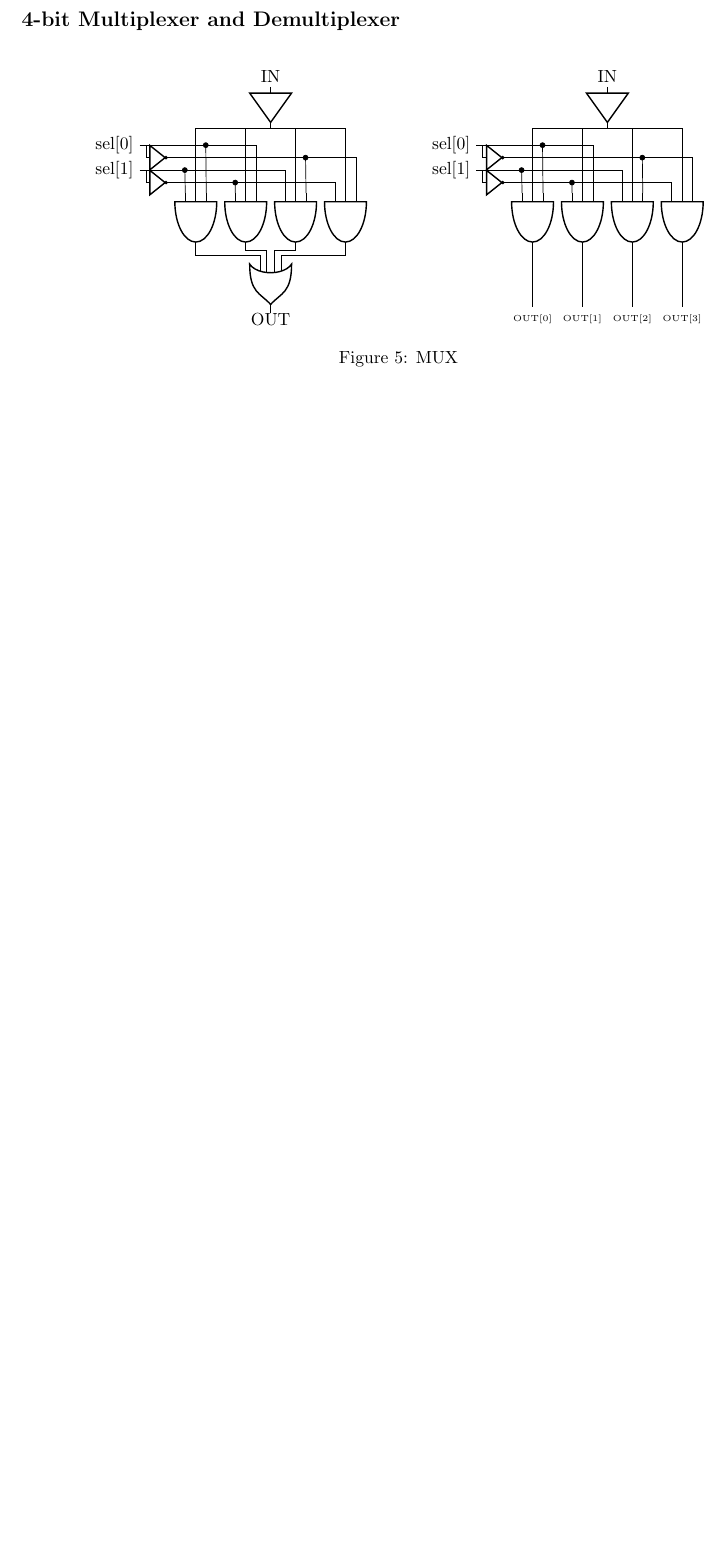
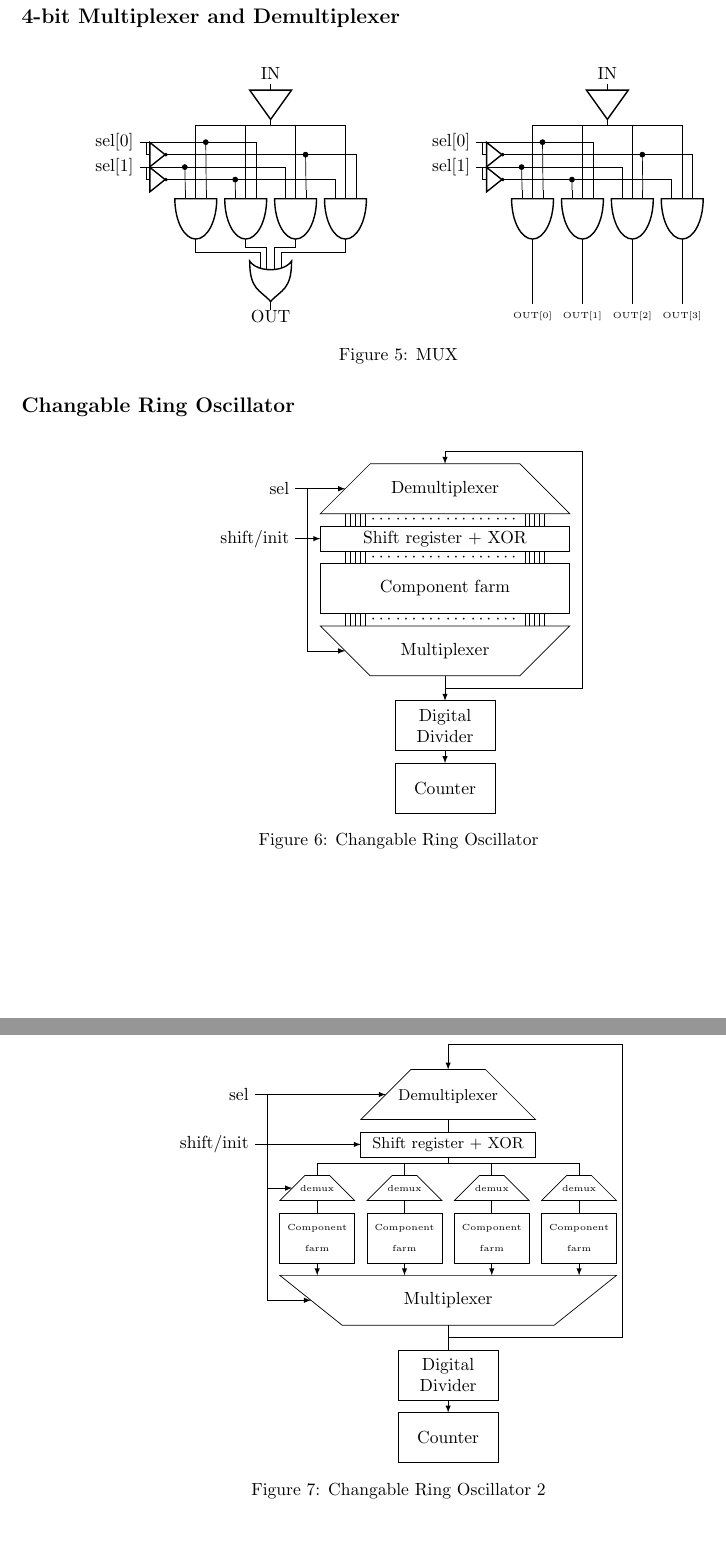
Before and after one commit to kkroep/misc, a LaTeX document (testbenchCollection/testbenches.tex, which reads testbenchCollection/testbenches/changableRingOscillator.tex): part of page 5 of 5 before the commit and two parts of pages 5 and 6 of 6 after it, the two joined at a grey line, cut so that both start at the same text, the shorter picture padded with empty space. Compiled offline with pdfLaTeX.

Commit message:
mooie tikz shit

```diff
--- /dev/null
+++ b/testbenchCollection/testbenches/changableRingOscillator.tex
@@ -0,0 +1,158 @@
+\subsection*{Changable Ring Oscillator}
+
+\begin{figure}[H]
+\centering
+\tikzstyle{dot} = [draw,shape=circle,fill=black, scale =.3]
+\begin{tikzpicture}
+% Multiplexer and demultiplexer
+\draw (1.5,6.5) -- (4.5,6.5) -- (5.5,5.5) -- (0.5,5.5) --  (1.5,6.5);
+\node at (3,6) {Demultiplexer};
+\draw (1.5,2.25) -- (4.5,2.25) -- (5.5,3.25) -- (0.5,3.25) --  (1.5,2.25);
+\node at (3,2.75) {Multiplexer};
+
+%components with connects
+\draw  (0.5,5.25) rectangle (5.5,4.75) node[pos=.5]{Shift register + XOR};
+\draw
+(1,4.5) -- (1,4.75)
+(1.1,4.5) -- (1.1,4.75)
+(1.2,4.5) -- (1.2,4.75)
+(1.3,4.5) -- (1.3,4.75)
+(1.4,4.5) -- (1.4,4.75);
+\draw
+(4.6,4.5) -- (4.6,4.75)
+(4.7,4.5) -- (4.7,4.75)
+(4.8,4.5) -- (4.8,4.75)
+(4.9,4.5) -- (4.9,4.75)
+(5,4.5) -- (5,4.75);
+\node at (1.75,4.625) {$\cdots$};
+\node at (2.25,4.625) {$\cdots$};
+\node at (2.75,4.625) {$\cdots$};
+\node at (3.25,4.625) {$\cdots$};
+\node at (3.75,4.625) {$\cdots$};
+\node at (4.25,4.625) {$\cdots$};
+
+
+\draw  (0.5,4.5) rectangle (5.5,3.5) node[pos=.5]{Component farm};
+\draw
+(1,5.25) -- (1,5.5)
+(1.1,5.25) -- (1.1,5.5)
+(1.2,5.25) -- (1.2,5.5)
+(1.3,5.25) -- (1.3,5.5)
+(1.4,5.25) -- (1.4,5.5);
+\draw
+(4.6,5.25) -- (4.6,5.5)
+(4.7,5.25) -- (4.7,5.5)
+(4.8,5.25) -- (4.8,5.5)
+(4.9,5.25) -- (4.9,5.5)
+(5,5.25) -- (5,5.5);
+\node at (1.75,5.375) {$\cdots$};
+\node at (2.25,5.375) {$\cdots$};
+\node at (2.75,5.375) {$\cdots$};
+\node at (3.25,5.375) {$\cdots$};
+\node at (3.75,5.375) {$\cdots$};
+\node at (4.25,5.375) {$\cdots$};
+\draw
+(1,3.25) -- (1,3.5)
+(1.1,3.25) -- (1.1,3.5)
+(1.2,3.25) -- (1.2,3.5)
+(1.3,3.25) -- (1.3,3.5)
+(1.4,3.25) -- (1.4,3.5);
+\draw
+(4.6,3.25) -- (4.6,3.5)
+(4.7,3.25) -- (4.7,3.5)
+(4.8,3.25) -- (4.8,3.5)
+(4.9,3.25) -- (4.9,3.5)
+(5,3.25) -- (5,3.5);
+\node at (1.75,3.375) {$\cdots$};
+\node at (2.25,3.375) {$\cdots$};
+\node at (2.75,3.375) {$\cdots$};
+\node at (3.25,3.375) {$\cdots$};
+\node at (3.75,3.375) {$\cdots$};
+\node at (4.25,3.375) {$\cdots$};
+
+% feedback, counter and digital divider
+\draw  (2,0.5) rectangle (4,-0.5) node[pos=.5, align=center]{Counter};
+\draw [>=latex, ->](3,0.75) -- (3,0.5);
+\draw  (2,1.75) rectangle (4,0.75) node[pos=.5, align=center]{Digital\\Divider};
+\draw [>=latex, ->](3,2.25) -- (3,1.75);
+\draw [>=latex, ->](3,2) -- (5.75,2) -- (5.75,6.75) -| (3,6.5);
+
+%enable and select
+\draw [>=latex, ->] (0.25,6) |- (1,2.75);
+\draw [>=latex, ->] (0,6) -- (1,6);
+\node [anchor=east] at (0,6) {sel};
+\draw [>=latex, ->] (0,5) -- (0.5,5);
+\node [anchor=east] at (0,5) {shift/init};
+\end{tikzpicture}
+
+\caption{Changable Ring Oscillator}
+\label{tkz:changableRingOscillator}
+\end{figure}
+
+\begin{figure}[H]
+\centering
+\tikzstyle{dot} = [draw,shape=circle,fill=black, scale =.3]
+\begin{tikzpicture}
+% Multiplexer and demultiplexer
+\draw (2.625,8.25) -- (4.125,8.25) -- (5.125,7.25) -- (1.625,7.25) --  (2.625,8.25);
+\node at (3.375,7.7) {\small{Demultiplexer}};
+\draw (1.25,3.125) -- (5.5,3.125) -- (6.75,4.125) -- (0,4.125) --  (1.25,3.125);
+\node at (3.375,3.625) {Multiplexer};
+
+%shift register with connects
+\draw  (1.625,7) rectangle (5.125,6.5) node[pos=.5]{\small{Shift register + XOR}};
+\draw [>=latex, -](3.375,6.5) |- (0.75,6.375) -- (0.75,6.125);
+\draw [>=latex, -](3.375,6.375) -| (6,6.125);
+\draw [>=latex, -](4.25,6.375) -- (4.25,6.125);
+\draw [>=latex, -](2.5,6.375) -- (2.5,6.125);
+
+% component farm piece
+\draw  (0,5.375) rectangle (1.5,4.375) node[pos=.5, align = center]{\tiny{Component}\\\tiny{farm}};
+\draw (0.5,6.125) -- (1,6.125) -- (1.5,5.625) -- (0,5.625) --  (0.5,6.125);
+\draw [>=latex, -] (0.75,5.625) -- (0.75,5.375);
+\draw [>=latex, ->] (0.75,4.375) -- (0.75,4.125);
+\node at (0.75,5.875) {\tiny{demux}};
+
+% component farm piece
+\draw  (1.75,5.375) rectangle (3.25,4.375) node[pos=.5, align = center]{\tiny{Component}\\\tiny{farm}};
+\draw (2.25,6.125) -- (2.75,6.125) -- (3.25,5.625) -- (1.75,5.625) --  (2.25,6.125);
+\draw [>=latex, -] (2.5,5.625) -- (2.5,5.375);
+\draw [>=latex, ->] (2.5,4.375) -- (2.5,4.125);
+\node at (2.5,5.875) {\tiny{demux}};
+
+% component farm piece
+\draw  (3.5,5.375) rectangle (5,4.375) node[pos=.5, align = center]{\tiny{Component}\\\tiny{farm}};
+\draw (4,6.125) -- (4.5,6.125) -- (5,5.625) -- (3.5,5.625) --  (4,6.125);
+\draw [>=latex, -] (4.25,5.625) -- (4.25,5.375);
+\draw [>=latex, ->] (4.25,4.375) -- (4.25,4.125);
+\node at (4.25,5.875) {\tiny{demux}};
+
+% component farm piece
+\draw  (5.25,5.375) rectangle (6.75,4.375) node[pos=.5, align = center]{\tiny{Component}\\\tiny{farm}};
+\draw (5.75,6.125) -- (6.25,6.125) -- (6.75,5.625) -- (5.25,5.625) --  (5.75,6.125);
+\draw [>=latex, -] (6,5.625) -- (6,5.375);
+\draw [>=latex, ->] (6,4.375) -- (6,4.125);
+\node at (6,5.875) {\tiny{demux}};
+
+% feedback, counter and digital divider
+\draw  (2.375,1.375) rectangle (4.375,0.375) node[pos=.5, align=center]{Counter};
+\draw [>=latex, ->](3.375,1.625) -- (3.375,1.375);
+\draw  (2.375,2.625) rectangle (4.375,1.625) node[pos=.5, align=center]{Digital\\Divider};
+\draw [>=latex, -](3.375,3.125) -- (3.375,2.625);
+\draw [>=latex, ->](3.375,2.875) -- (6.875,2.875) -- (6.875,8.75) -| (3.375,8.25);
+
+%enable and select
+\draw [>=latex, ->] (-0.25,7.75) |- (0.625,3.625);
+\draw [>=latex, ->] (-0.5,7.75) -- (2.125,7.75);
+\node [anchor=east] at (-0.5,7.75) {sel};
+\draw [>=latex, ->] (-0.5,6.75) -- (1.625,6.75);
+\node [anchor=east] at (-0.5,6.75) {shift/init};
+
+\draw[>=latex, -] (3.375,7.25) -- (3.375,7);
+\draw[>=latex, ->] (-0.25,5.875) -- (0.25,5.875);
+
+\end{tikzpicture}
+
+\caption{Changable Ring Oscillator 2}
+\label{tkz:changableRingOscillator2}
+\end{figure}
```
Also changed, not shown: testbenchCollection/testbenches.tex (+1 -0 lines), testbenchCollection/testbenches.pdf.
